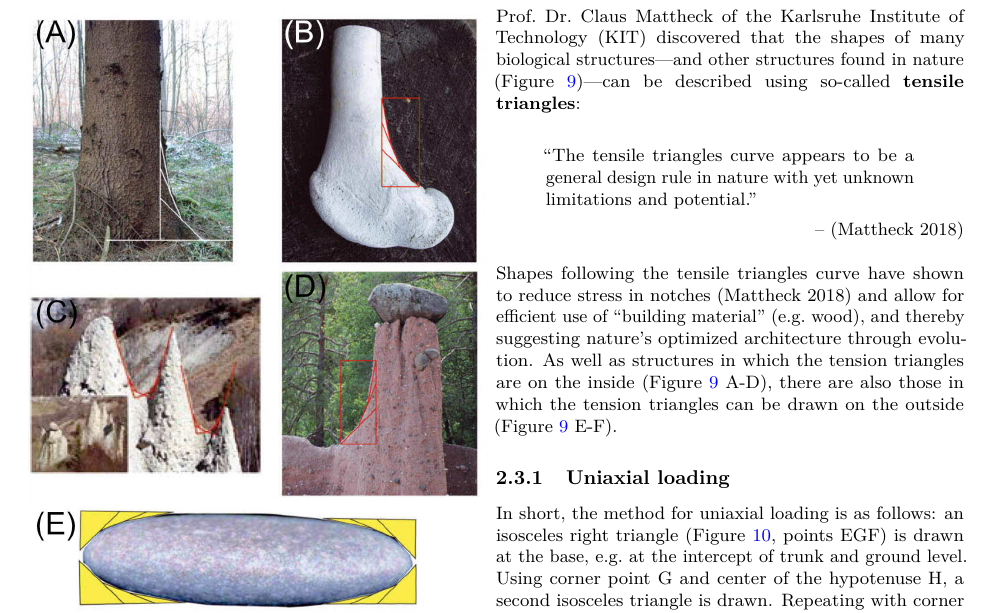
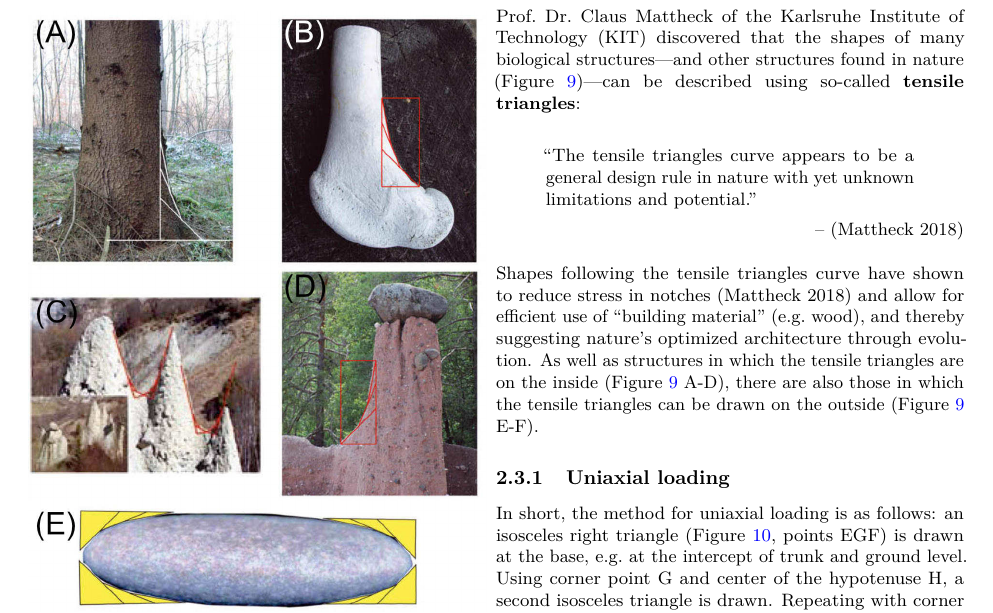
Before and after one commit to florianmischke/shape-optimisation-of-samaras, an R Markdown document (bachelorarbeit-florian-mischke.Rmd): part of page 13 of 26, cut so that both start at the same text. Rendered offline with R 4.5, knitr and Pandoc, then LaTeX, with nearby package versions.

Commit message:
Update bachelorarbeit-florian-mischke.Rmd

```diff
--- a/bachelorarbeit-florian-mischke.Rmd
+++ b/bachelorarbeit-florian-mischke.Rmd
@@ -306,7 +306,7 @@ Prof. Dr. Claus Mattheck of the \ac{kit} discovered that the shapes of many biol
 \end{quote}
 \hfill [&ndash; [@mattheck_pauli_2018]]{style="float:right"}\
 
-Shapes following the tensile triangles curve have shown to reduce stress in notches [@mattheck_pauli_2018] and allow for efficient use of \enquote{building material} (\acs{eg} wood), and thereby suggesting nature's optimized architecture through evolution. As well as structures in which the tension triangles are on the inside (Figure \ref{fig:mattheck_tensile_triangles} A-D), there are also those in which the tension triangles can be drawn on the outside (Figure \ref{fig:mattheck_tensile_triangles} E-F).
+Shapes following the tensile triangles curve have shown to reduce stress in notches [@mattheck_pauli_2018] and allow for efficient use of \enquote{building material} (\acs{eg} wood), and thereby suggesting nature's optimized architecture through evolution. As well as structures in which the tensile triangles are on the inside (Figure \ref{fig:mattheck_tensile_triangles} A-D), there are also those in which the tensile triangles can be drawn on the outside (Figure \ref{fig:mattheck_tensile_triangles} E-F).
 
 ### Uniaxial loading
 
```
